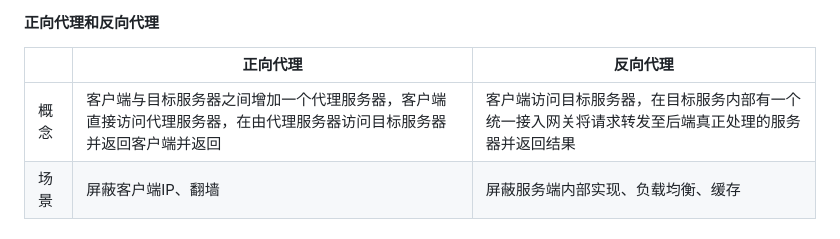
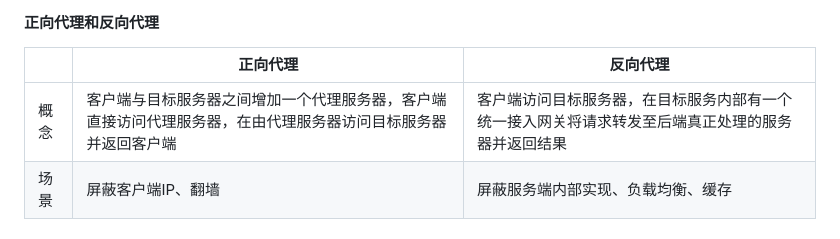
Before and after one commit to Hitout/gmall, a Markdown page: docs/nginx.md, the part around the change. Drawn GitHub-style.

```diff
--- a/docs/nginx.md
+++ b/docs/nginx.md
@@ -8,7 +8,7 @@ Nginx是一款高性能的**Web**和**反向代理**服务器
 
 |      | 正向代理                                                     | 反向代理                                                     |
 | ---- | ------------------------------------------------------------ | ------------------------------------------------------------ |
-| 概念 | 客户端与目标服务器之间增加一个代理服务器，客户端直接访问代理服务器，在由代理服务器访问目标服务器并返回客户端并返回 | 客户端访问目标服务器，在目标服务内部有一个统一接入网关将请求转发至后端真正处理的服务器并返回结果 |
+| 概念 | 客户端与目标服务器之间增加一个代理服务器，客户端直接访问代理服务器，在由代理服务器访问目标服务器并返回客户端 | 客户端访问目标服务器，在目标服务内部有一个统一接入网关将请求转发至后端真正处理的服务器并返回结果 |
 | 场景 | 屏蔽客户端IP、翻墙                                           | 屏蔽服务端内部实现、负载均衡、缓存                           |
 
 ### 使用
```
